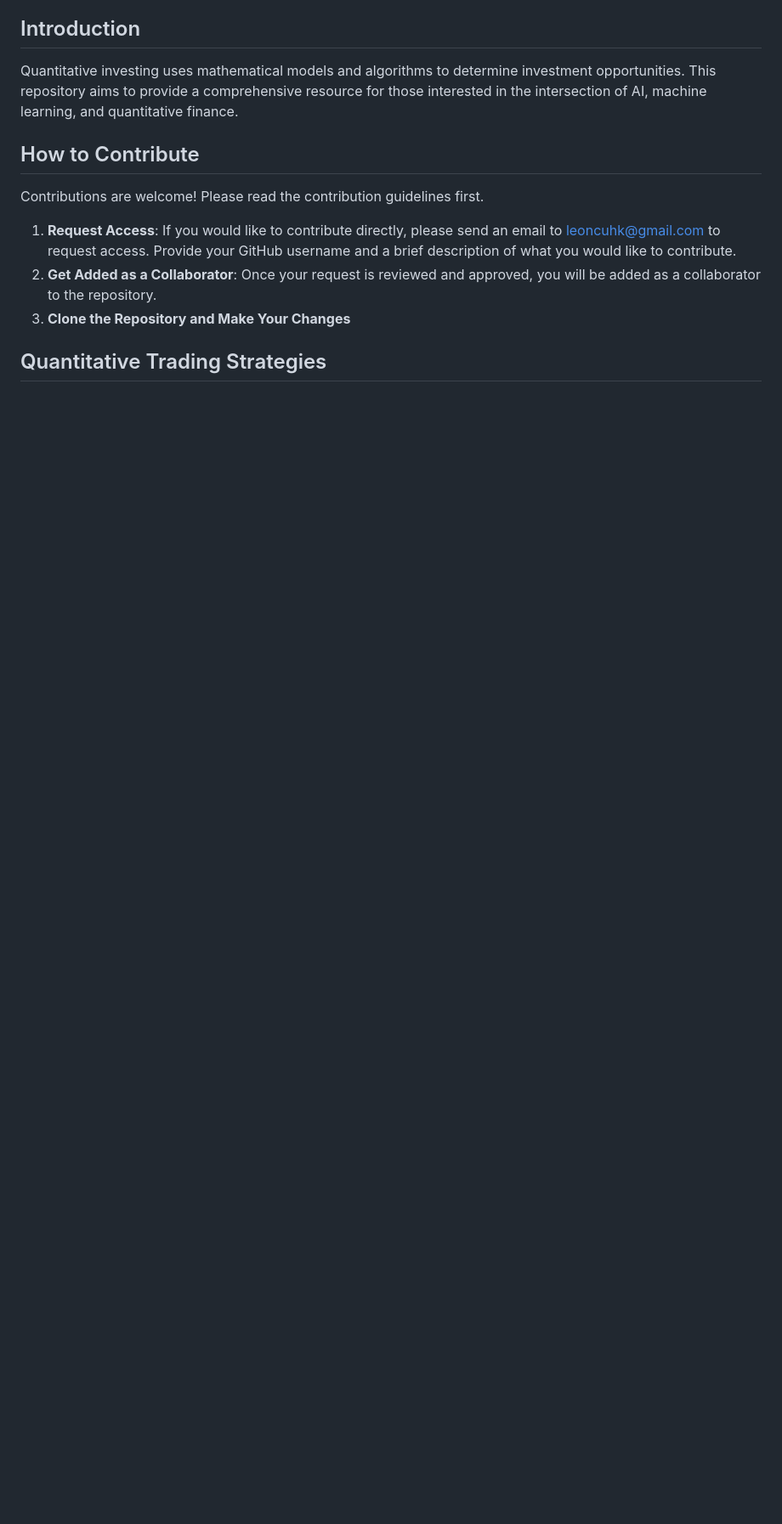
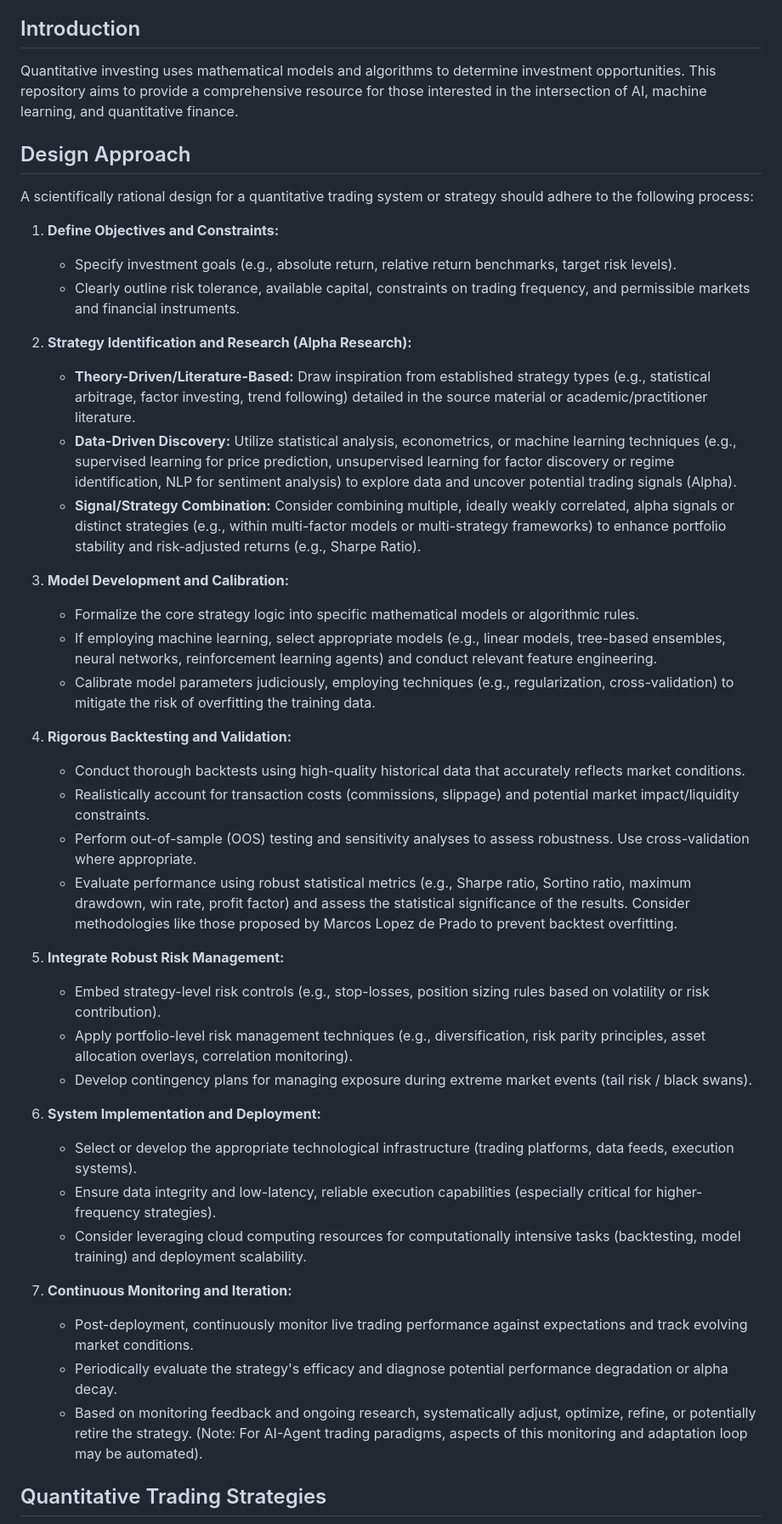
Before and after one commit to leoncuhk/awesome-quant-ai, a Markdown page: README.md, the part around one of its changes. Shown at 85% size. Rendered like a GitHub page; blank space fills up the shorter version.

```diff
--- a/README.md
+++ b/README.md
@@ -24,13 +24,44 @@ A curated list of awesome resources for quantitative investment and trading stra
 Quantitative investing uses mathematical models and algorithms to determine investment opportunities. This repository aims to provide a comprehensive resource for those interested in the intersection of AI, machine learning, and quantitative finance.
 
 
-## How to Contribute
+## Design Approach
 
-Contributions are welcome! Please read the contribution guidelines first.
+A scientifically rational design for a quantitative trading system or strategy should adhere to the following process:
 
-1. **Request Access**: If you would like to contribute directly, please send an email to leoncuhk@gmail.com to request access. Provide your GitHub username and a brief description of what you would like to contribute.
-2. **Get Added as a Collaborator**: Once your request is reviewed and approved, you will be added as a collaborator to the repository.
-3. **Clone the Repository and Make Your Changes**
+1.  **Define Objectives and Constraints:**
+    *   Specify investment goals (e.g., absolute return, relative return benchmarks, target risk levels).
+    *   Clearly outline risk tolerance, available capital, constraints on trading frequency, and permissible markets and financial instruments.
+
+2.  **Strategy Identification and Research (Alpha Research):**
+    *   **Theory-Driven/Literature-Based:** Draw inspiration from established strategy types (e.g., statistical arbitrage, factor investing, trend following) detailed in the source material or academic/practitioner literature.
+    *   **Data-Driven Discovery:** Utilize statistical analysis, econometrics, or machine learning techniques (e.g., supervised learning for price prediction, unsupervised learning for factor discovery or regime identification, NLP for sentiment analysis) to explore data and uncover potential trading signals (Alpha).
+    *   **Signal/Strategy Combination:** Consider combining multiple, ideally weakly correlated, alpha signals or distinct strategies (e.g., within multi-factor models or multi-strategy frameworks) to enhance portfolio stability and risk-adjusted returns (e.g., Sharpe Ratio).
+
+3.  **Model Development and Calibration:**
+    *   Formalize the core strategy logic into specific mathematical models or algorithmic rules.
+    *   If employing machine learning, select appropriate models (e.g., linear models, tree-based ensembles, neural networks, reinforcement learning agents) and conduct relevant feature engineering.
+    *   Calibrate model parameters judiciously, employing techniques (e.g., regularization, cross-validation) to mitigate the risk of overfitting the training data.
+
+4.  **Rigorous Backtesting and Validation:**
+    *   Conduct thorough backtests using high-quality historical data that accurately reflects market conditions.
+    *   Realistically account for transaction costs (commissions, slippage) and potential market impact/liquidity constraints.
+    *   Perform out-of-sample (OOS) testing and sensitivity analyses to assess robustness. Use cross-validation where appropriate.
+    *   Evaluate performance using robust statistical metrics (e.g., Sharpe ratio, Sortino ratio, maximum drawdown, win rate, profit factor) and assess the statistical significance of the results. Consider methodologies like those proposed by Marcos Lopez de Prado to prevent backtest overfitting.
+
+5.  **Integrate Robust Risk Management:**
+    *   Embed strategy-level risk controls (e.g., stop-losses, position sizing rules based on volatility or risk contribution).
+    *   Apply portfolio-level risk management techniques (e.g., diversification, risk parity principles, asset allocation overlays, correlation monitoring).
+    *   Develop contingency plans for managing exposure during extreme market events (tail risk / black swans).
+
+6.  **System Implementation and Deployment:**
+    *   Select or develop the appropriate technological infrastructure (trading platforms, data feeds, execution systems).
+    *   Ensure data integrity and low-latency, reliable execution capabilities (especially critical for higher-frequency strategies).
+    *   Consider leveraging cloud computing resources for computationally intensive tasks (backtesting, model training) and deployment scalability.
+
+7.  **Continuous Monitoring and Iteration:**
+    *   Post-deployment, continuously monitor live trading performance against expectations and track evolving market conditions.
+    *   Periodically evaluate the strategy's efficacy and diagnose potential performance degradation or alpha decay.
+    *   Based on monitoring feedback and ongoing research, systematically adjust, optimize, refine, or potentially retire the strategy. (Note: For AI-Agent trading paradigms, aspects of this monitoring and adaptation loop may be automated).
 
 
 
```
Also changed, not shown: other parts of README.md (+2 -1 lines), think/quantitative-trading-strategies.png (added).
